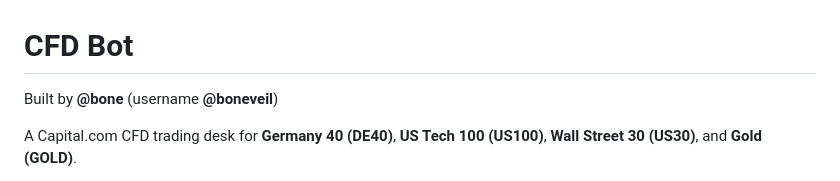
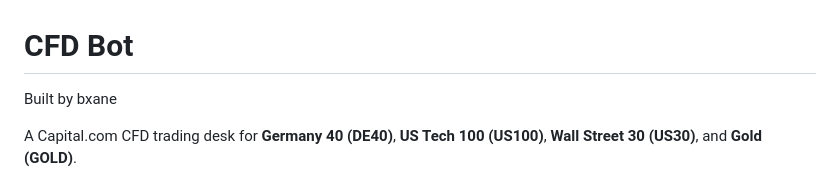
Before and after one commit to bxane-dev/cfd_bot, a Markdown page: README.md, the part around the change. GitHub-like rendering.

Commit message:
Update author name in README.md

```diff
--- a/README.md
+++ b/README.md
@@ -1,6 +1,6 @@
 # CFD Bot
 
-Built by **@bone** (username **@boneveil**)
+Built by bxane
 
 A Capital.com CFD trading desk for **Germany 40 (DE40)**, **US Tech 100 (US100)**, **Wall Street 30 (US30)**, and **Gold (GOLD)**.
 
```
